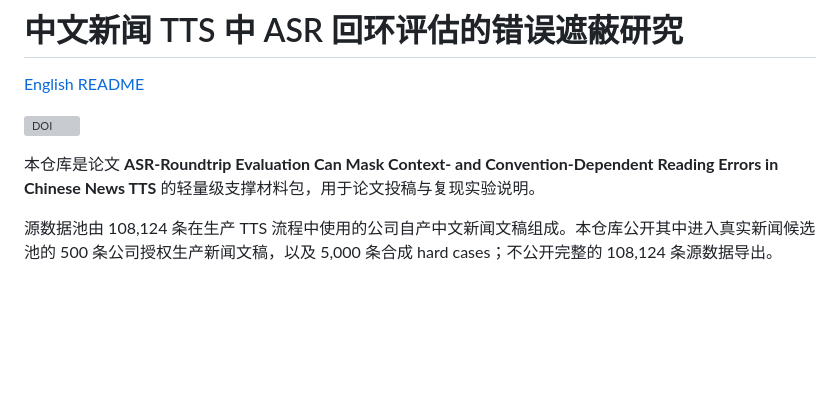
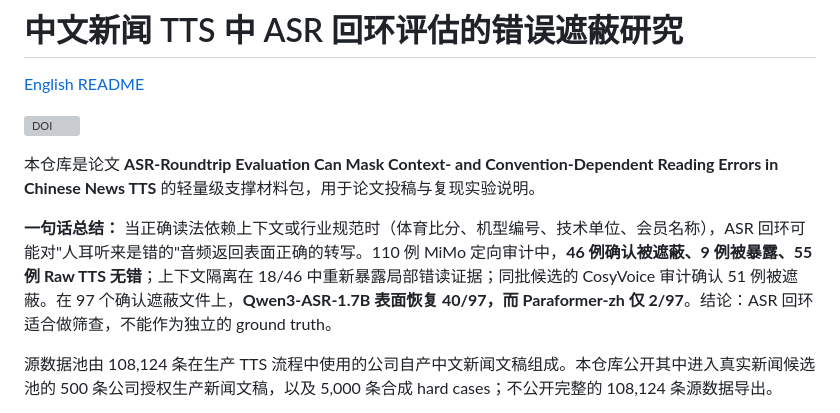
Before and after one commit to Jayden-X-L/cn-newstts-asr-roundtrip-masking, a Markdown page: README.zh-CN.md, the part around the change. Rendered like a GitHub page; blank space fills up the shorter version; grey boxes are pictures that could not be loaded.

```diff
--- a/README.zh-CN.md
+++ b/README.zh-CN.md
@@ -5,6 +5,8 @@
 [![DOI](https://zenodo.org/badge/DOI/10.5281/zenodo.21454402.svg)](https://doi.org/10.5281/zenodo.21454402)
 
 本仓库是论文 **ASR-Roundtrip Evaluation Can Mask Context- and Convention-Dependent Reading Errors in Chinese News TTS** 的轻量级支撑材料包，用于论文投稿与复现实验说明。
+
+**一句话总结：** 当正确读法依赖上下文或行业规范时（体育比分、机型编号、技术单位、会员名称），ASR 回环可能对"人耳听来是错的"音频返回表面正确的转写。110 例 MiMo 定向审计中，**46 例确认被遮蔽、9 例被暴露、55 例 Raw TTS 无错**；上下文隔离在 18/46 中重新暴露局部错读证据；同批候选的 CosyVoice 审计确认 51 例被遮蔽。在 97 个确认遮蔽文件上，**Qwen3-ASR-1.7B 表面恢复 40/97，而 Paraformer-zh 仅 2/97**。结论：ASR 回环适合做筛查，不能作为独立的 ground truth。
 
 源数据池由 108,124 条在生产 TTS 流程中使用的公司自产中文新闻文稿组成。本仓库公开其中进入真实新闻候选池的 500 条公司授权生产新闻文稿，以及 5,000 条合成 hard cases；不公开完整的 108,124 条源数据导出。
 
```
Also changed, not shown: README.md (+2 -0 lines).
